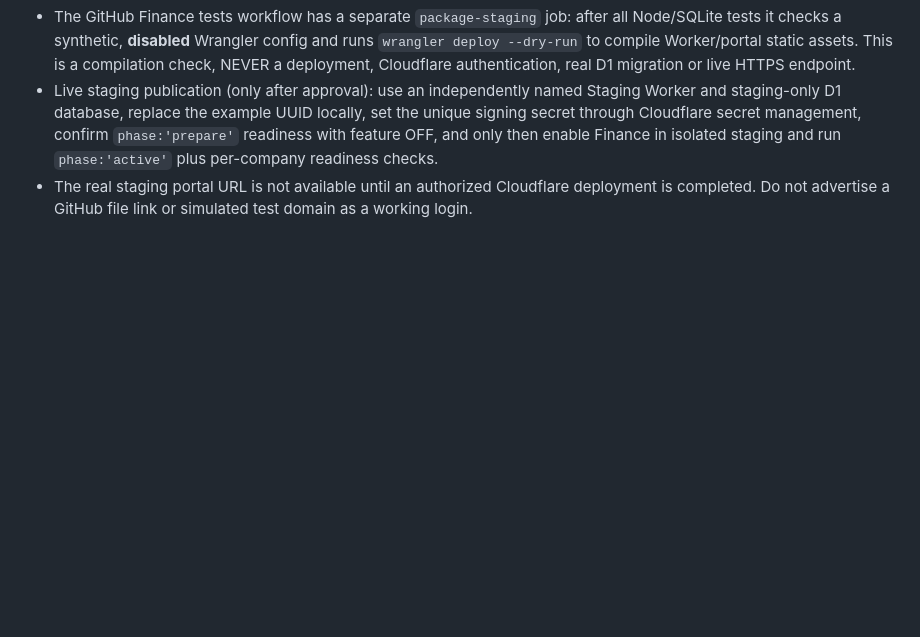
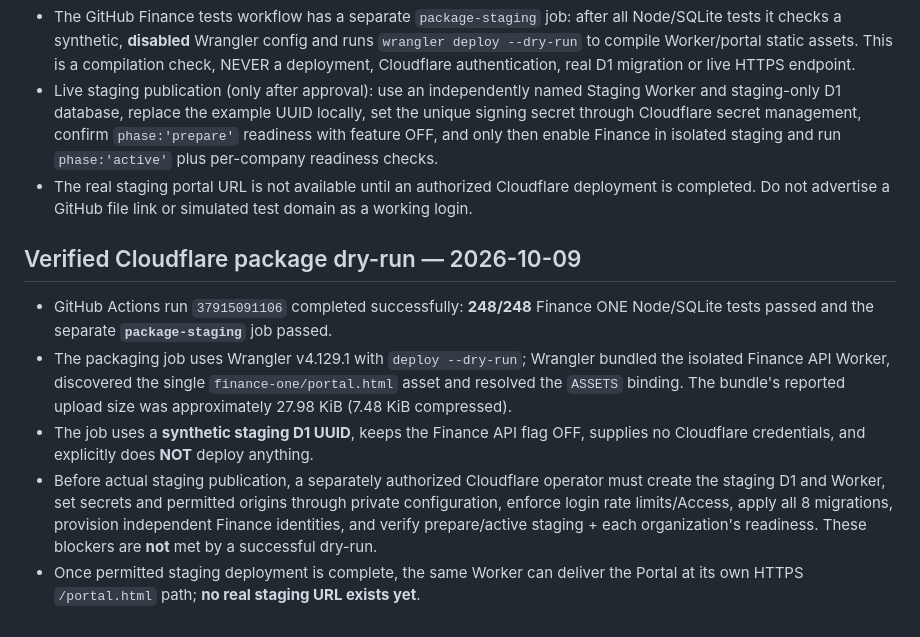
Before and after one commit to umakanthgilla/neo-school-india-website, a Markdown page: docs/finance-one-staging-operations.md, the part around the change. GitHub-like rendering; blank space fills up the shorter version.

Commit message:
Record successful 248-test CI and Cloudflare Wrangler staging Worker/Portal dry-run with release blockers

```diff
--- a/docs/finance-one-staging-operations.md
+++ b/docs/finance-one-staging-operations.md
@@ -165,3 +165,11 @@ The development Worker gate now refuses Finance routes outright if `FINANCE_ONE_
 - The GitHub Finance tests workflow has a separate `package-staging` job: after all Node/SQLite tests it checks a synthetic, **disabled** Wrangler config and runs `wrangler deploy --dry-run` to compile Worker/portal static assets. This is a compilation check, NEVER a deployment, Cloudflare authentication, real D1 migration or live HTTPS endpoint.
 - Live staging publication (only after approval): use an independently named Staging Worker and staging-only D1 database, replace the example UUID locally, set the unique signing secret through Cloudflare secret management, confirm `phase:'prepare'` readiness with feature OFF, and only then enable Finance in isolated staging and run `phase:'active'` plus per-company readiness checks.
 - The real staging portal URL is not available until an authorized Cloudflare deployment is completed. Do not advertise a GitHub file link or simulated test domain as a working login.
+
+
+## Verified Cloudflare package dry-run — 2026-10-09
+- GitHub Actions run `37915091106` completed successfully: **248/248** Finance ONE Node/SQLite tests passed and the separate **`package-staging`** job passed.
+- The packaging job uses Wrangler v4.129.1 with `deploy --dry-run`; Wrangler bundled the isolated Finance API Worker, discovered the single `finance-one/portal.html` asset and resolved the `ASSETS` binding. The bundle's reported upload size was approximately 27.98 KiB (7.48 KiB compressed).
+- The job uses a **synthetic staging D1 UUID**, keeps the Finance API flag OFF, supplies no Cloudflare credentials, and explicitly does **NOT** deploy anything.
+- Before actual staging publication, a separately authorized Cloudflare operator must create the staging D1 and Worker, set secrets and permitted origins through private configuration, enforce login rate limits/Access, apply all 8 migrations, provision independent Finance identities, and verify prepare/active staging + each organization's readiness. These blockers are **not** met by a successful dry-run.
+- Once permitted staging deployment is complete, the same Worker can deliver the Portal at its own HTTPS `/portal.html` path; **no real staging URL exists yet**.
```
